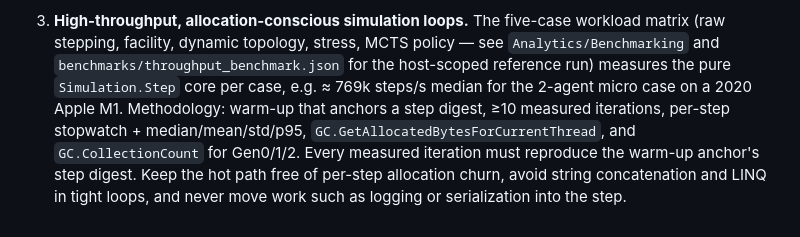
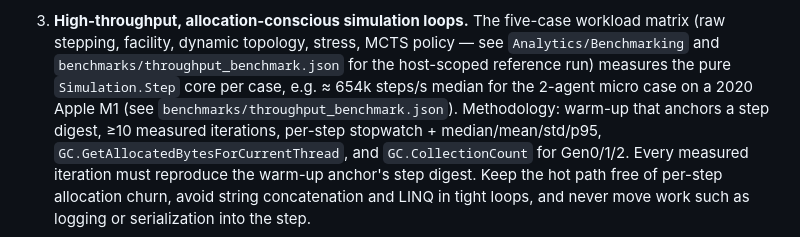
Before and after one commit to candavere/lattice, a Markdown page: CONTRIBUTING.md, the part around the change. Rendered like a GitHub page.

```diff
--- a/CONTRIBUTING.md
+++ b/CONTRIBUTING.md
@@ -35,8 +35,8 @@ Four ideas govern every change:
    workload matrix (raw stepping, facility, dynamic topology, stress, MCTS
    policy — see `Analytics/Benchmarking` and `benchmarks/throughput_benchmark.json`
    for the host-scoped reference run) measures the pure
-   `Simulation.Step` core per case, e.g. ≈ 769k steps/s median for the 2-agent
-   micro case on a 2020 Apple M1. Methodology: warm-up that anchors a step
+   `Simulation.Step` core per case, e.g. ≈ 654k steps/s median for the 2-agent
+   micro case on a 2020 Apple M1 (see `benchmarks/throughput_benchmark.json`). Methodology: warm-up that anchors a step
    digest, ≥10 measured iterations, per-step stopwatch + median/mean/std/p95,
    `GC.GetAllocatedBytesForCurrentThread`, and `GC.CollectionCount` for
    Gen0/1/2. Every measured iteration must reproduce the warm-up anchor's step
```
Also changed, not shown: README.md (+4 -3 lines).
